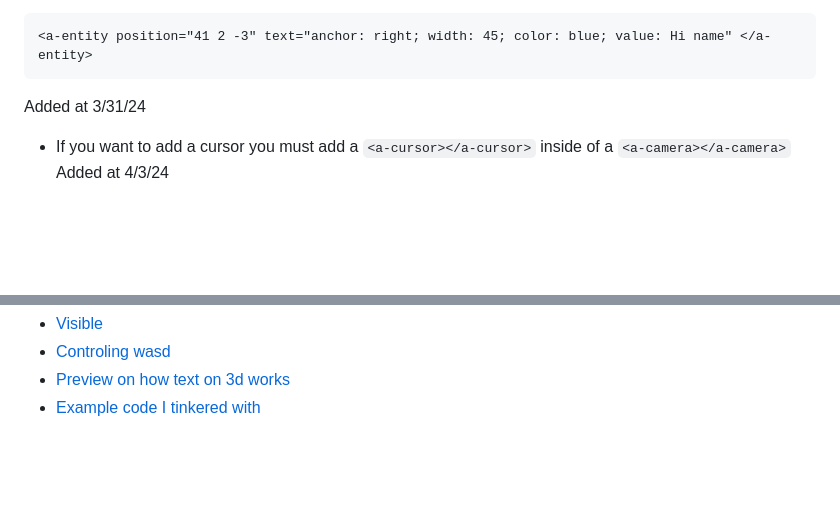
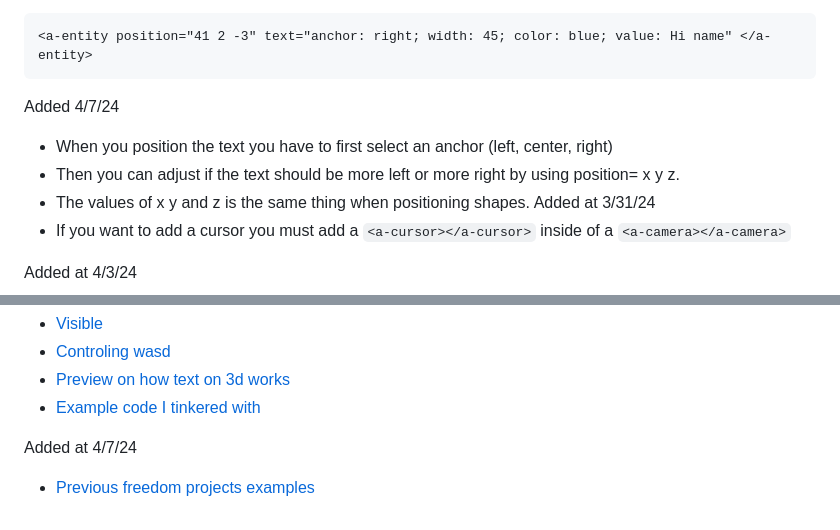
Before and after one commit to keithh9704/sep10-freedom-project, a Markdown page: tool/learning-log.md, 2 parts joined by grey strips. GitHub-like rendering; blank space fills up the shorter version.

Commit message:
Learned how to position text on 3D images

````diff
--- a/tool/learning-log.md
+++ b/tool/learning-log.md
@@ -53,8 +53,14 @@ Added at 3/18/24 (should be 3/16/24 but forgot to commit + push)
 ```
 <a-entity position="41 2 -3" text="anchor: right; width: 45; color: blue; value: Hi name" </a-entity>
 ```
+
+Added 4/7/24
+* When you position the text you have to first select an anchor (left, center, right)
+* Then you can adjust if the text should be more left or more right by using position= x y z.
+* The values of x y and z is the same thing when positioning shapes.
 Added at 3/31/24
 * If you want to add a cursor you must add a `<a-cursor></a-cursor>` inside of a `<a-camera></a-camera>`
+
 Added at 4/3/24
 * If you want to make a 360 degree image gallery in the AFrame space you have to get a jpg and link it to an id. An example of the code:
 `<img id="cookie"src="https://www.dessertfortwo.com/wp-content/uploads/2023/04/Single-Serve-Chocolate-Chip-Cookie-5.jpg">`
@@ -91,6 +97,8 @@ Added at 3/18/24 (should be 3/16/24 but forgot to commit + push)
 * [Preview on how text on 3d works](https://aframe.io/aframe/examples/test/text/index.html)
 * [Example code I tinkered with](https://github.com/aframevr/aframe/blob/master/examples/test/text/index.html)
 
+Added at 4/7/24
+* [Previous freedom projects examples](https://andyc6074.github.io/sep10-freedom-project/aframe/lifespan.html)
 <!--
 * Links you used today (websites, videos, etc)
 * Things you tried, progress you made, etc
````
